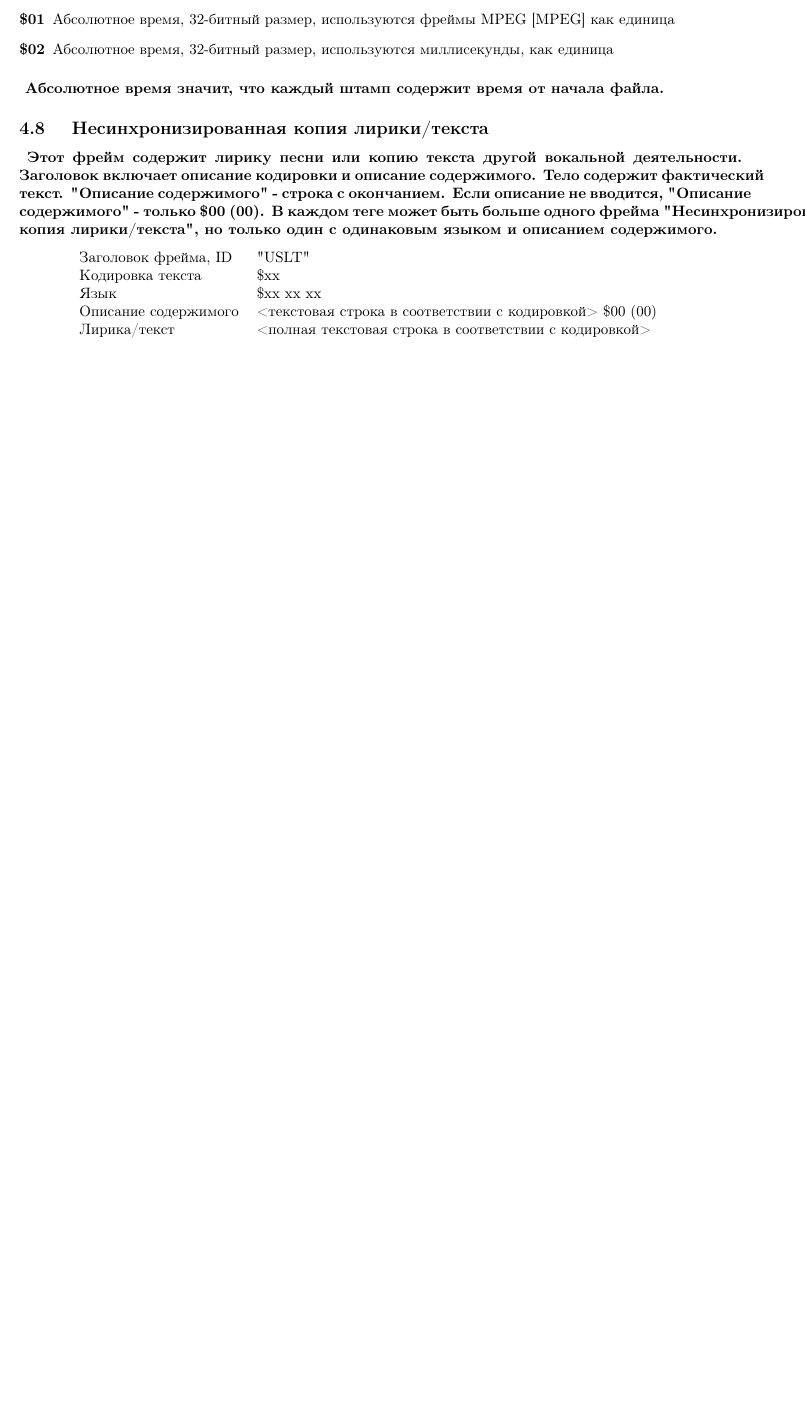
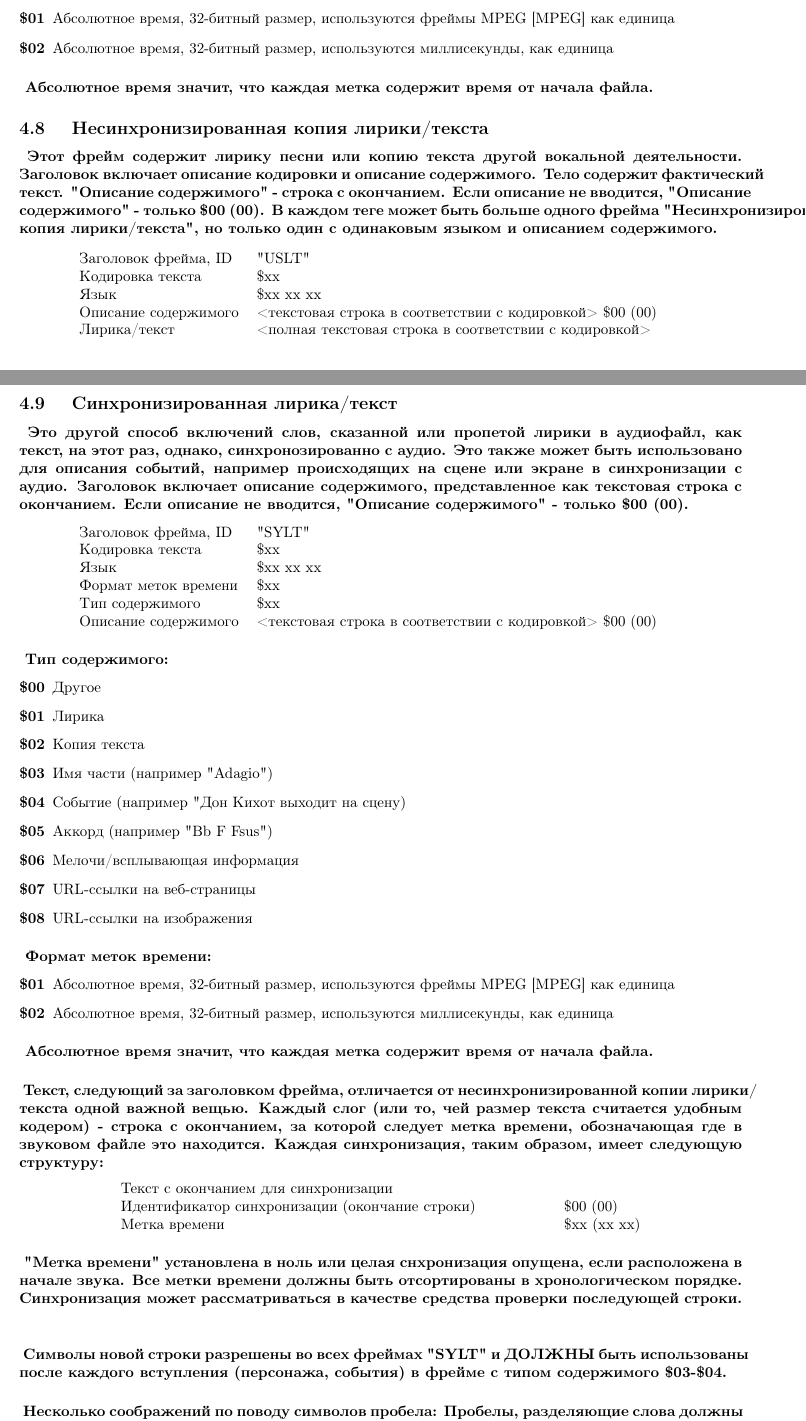
Before and after one commit to elp87/audiofiles-metadata-articles, a LaTeX document (id3v2.4.0-frames.ltx): part of page 14 of 14 before the commit and two parts of pages 14 and 15 of 16 after it, the two joined at a grey line, cut so that both start at the same text, the shorter picture padded with empty space. Compiled offline with pdfLaTeX.

Commit message:
Добавил раздел 4.9 "Synchronised lyrics/text"

```diff
--- a/id3v2.4.0-frames.ltx
+++ b/id3v2.4.0-frames.ltx
@@ -908,7 +908,7 @@ elp87
 
 \paragraph
 {
-	Абсолютное время значит, что каждый штамп содержит время от начала файла.
+	Абсолютное время значит, что каждая метка содержит время от начала файла.
 }
 \
 
@@ -925,3 +925,4 @@ elp87
 
 \paragraph
 {
+	"Метка времени" установлена в 0, если она находится прямо в начале звука или после прошлого события.
@@ -1051,7 +1051,7 @@ elp87
 \end{center}
 \paragraph
 {
-	Где формат штампов времени
+	Где формат меток времени
 }
 \begin{description}
 	\item[\$01] Абсолютное время, 32-битный размер, используются фреймы MPEG [MPEG] как единица
@@ -1059,7 +1059,7 @@ elp87
 \end{description}
 \paragraph
 {
-	Абсолютное время значит, что каждый штамп содержит время от начала файла.
+	Абсолютное время значит, что каждая метка содержит время от начала файла.
 }
 
 \subsection
@@ -1084,3 +1084,86 @@ elp87
 		Лирика/текст & <полная текстовая строка в соответствии с кодировкой> \\
 	\end{tabular}
 \end{center}
+
+\subsection
+{
+	Синхронизированная лирика/текст
+}
+
+\paragraph
+{
+	Это другой способ включений слов, сказанной или пропетой лирики в аудиофайл, как текст, на этот раз, однако, синхронозированно с аудио.
+	Это также может быть использовано для описания событий, например происходящих на сцене или экране в синхронизации с аудио.
+	Заголовок включает описание содержимого, представленное как текстовая строка с окончанием.
+	Если описание не вводится, "Описание содержимого" - только \$00 (00).
+}
+\begin{center}
+	\begin{tabular} {lp{10cm}}
+		Заголовок фрейма, ID & "SYLT" \\
+		Кодировка текста &  \$xx \\
+		Язык &  \$xx xx xx \\
+		Формат меток времени &  \$xx \\
+		Тип содержимого &  \$xx \\
+		Описание содержимого & <текстовая строка в соответствии с кодировкой> \$00 (00) \\
+	\end{tabular}
+\end{center}
+\paragraph
+{
+	Тип содержимого:
+}
+\begin{description}
+	\item[\$00] Другое
+	\item[\$01] Лирика
+	\item[\$02] Копия текста
+	\item[\$03] Имя части (например "Adagio")
+	\item[\$04] Событие (например "Дон Кихот выходит на сцену)
+	\item[\$05] Аккорд (например "Bb F Fsus")
+	\item[\$06] Мелочи/всплывающая информация
+	\item[\$07] URL-ссылки на веб-страницы
+	\item[\$08] URL-ссылки на изображения
+\end{description}
+\paragraph
+{
+	Формат меток времени:
+}
+\begin{description}
+	\item[\$01] Абсолютное время, 32-битный размер, используются фреймы MPEG [MPEG] как единица
+	\item[\$02] Абсолютное время, 32-битный размер, используются миллисекунды, как единица
+\end{description}
+\paragraph
+{
+	Абсолютное время значит, что каждая метка содержит время от начала файла.
+}
+\paragraph
+{
+	Текст, следующий за заголовком фрейма, отличается от несинхронизированной копии лирики/ текста одной важной вещью.
+	Каждый слог (или то, чей размер текста считается удобным кодером) - строка с окончанием, за которой следует метка времени, обозначающая где в звуковом файле это находится.
+	Каждая синхронизация, таким образом, имеет следующую структуру:
+}
+\begin{center}
+	\begin{tabular} {p{10cm}l}
+		Текст с окончанием для синхронизации \\
+		Идентификатор синхронизации (окончание строки) &  \$00 (00) \\
+		Метка времени &  \$xx (xx xx) \\
+	\end{tabular}
+\end{center}
+
+\paragraph
+{
+	"Метка времени" установлена в ноль или целая снхронизация опущена, если расположена в начале звука.
+	Все метки времени должны быть отсортированы в хронологическом порядке.
+	Синхронизация может рассматриваться в качестве средства проверки последующей строки.
+}
+
+\paragraph
+{
+	Символы новой строки разрешены во всех фреймах "SYLT" и ДОЛЖНЫ быть использованы после каждого вступления (персонажа, события) в фрейме с типом содержимого \$03-\$04.
+}
+
+\paragraph
+{
+	Несколько соображений по поводу символов пробела: Пробелы, разделяющие слова должны отмечать начало нового слова, таким образом, происходящие в начале первого слога нового слова.
+	Это также справедливо и для символа новой строки.
+	Слог, следующий за запятой, не должен быть разделен синхронизацией (оба слога и запятая должна быть перед синхронизацией)
+}
+\paragraph
```
Also changed, not shown: id3v2.4.0-frames.ltx (26 more changed lines).
